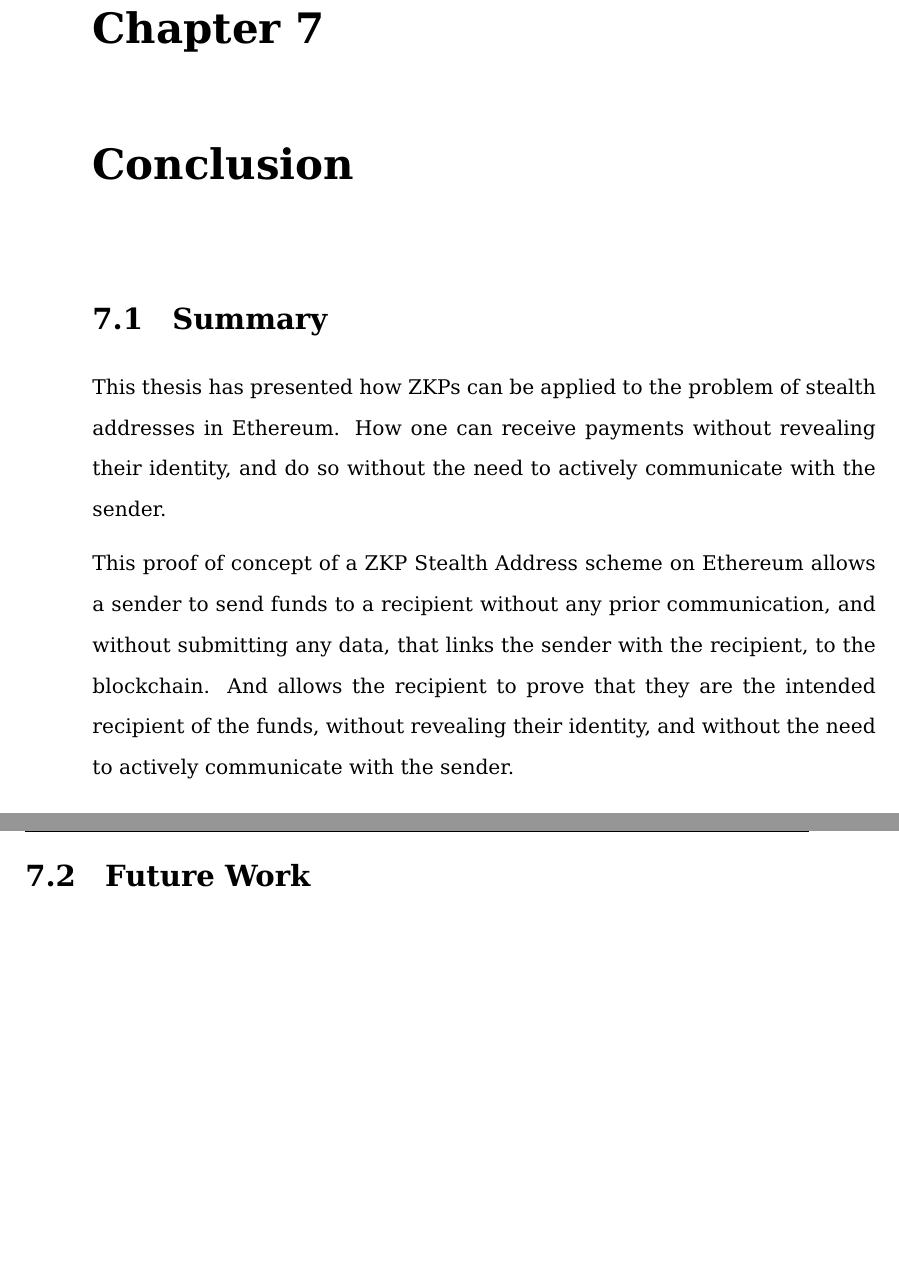
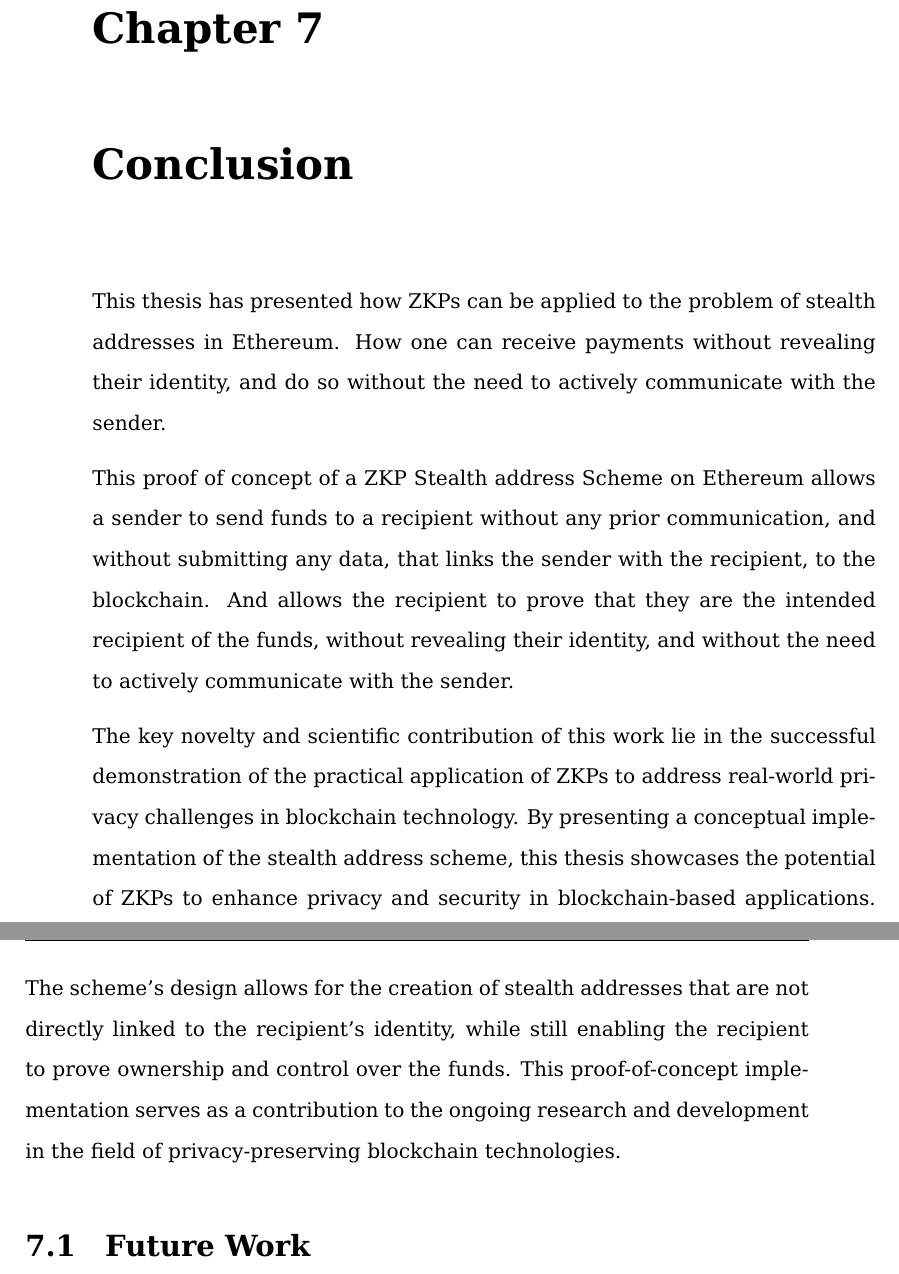
Before and after one commit to Nesquiko/ZK-in-blockchain-Bachelor-thesis, a LaTeX thesis (docs/bachelor/main.tex, which reads docs/bachelor/content/conclusion.tex): two parts of pages 57 and 58 of 69, joined at a grey line, cut so that both start at the same text, the shorter picture padded with empty space. Compiled offline with pdfLaTeX.

Commit message:
docs: mention contribution in conclusion

```diff
--- a/docs/bachelor/content/conclusion.tex
+++ b/docs/bachelor/content/conclusion.tex
@@ -1,18 +1,27 @@
 \chapter{Conclusion}\label{chapter:conclusion}
-
-\section{Summary}
 
 This thesis has presented how ZKPs can be applied to the problem of stealth
 addresses in Ethereum. How one can receive payments without revealing their
 identity, and do so without the need to actively communicate with the sender.
 
-This proof of concept of a ZKP Stealth Address scheme on Ethereum allows
+This proof of concept of a ZKP Stealth address Scheme on Ethereum allows
 a sender to send funds to a recipient without any prior communication, and
 without submitting any data, that links the sender with the recipient, to the blockchain.
 And allows the recipient to prove that they are the intended recipient of the
 funds, without revealing their identity, and without the need to actively
 communicate with the sender.
 
+The key novelty and scientific contribution of this work lie in the successful
+demonstration of the practical application of ZKPs to address real-world
+privacy challenges in blockchain technology. By presenting a conceptual
+implementation of the stealth address scheme, this thesis showcases the
+potential of ZKPs to enhance privacy and security in blockchain-based
+applications. The scheme's design allows for the creation of stealth addresses
+that are not directly linked to the recipient's identity, while still enabling
+the recipient to prove ownership and control over the funds. This
+proof-of-concept implementation serves as a contribution to the
+ongoing research and development in the field of privacy-preserving blockchain
+technologies.
 
 \section{Future Work}
 
```
Also changed, not shown: docs/bachelor/content/conclusion.tex (6 more changed lines).
